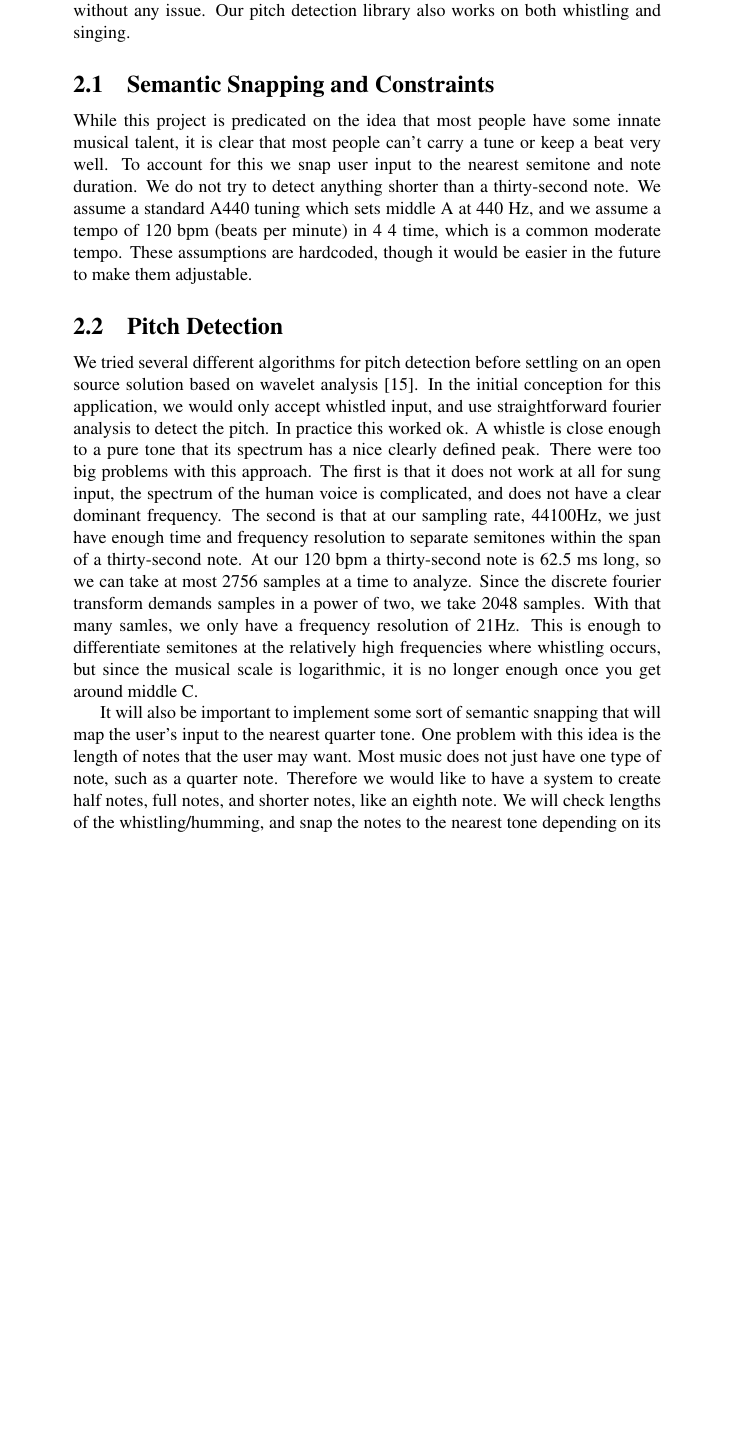
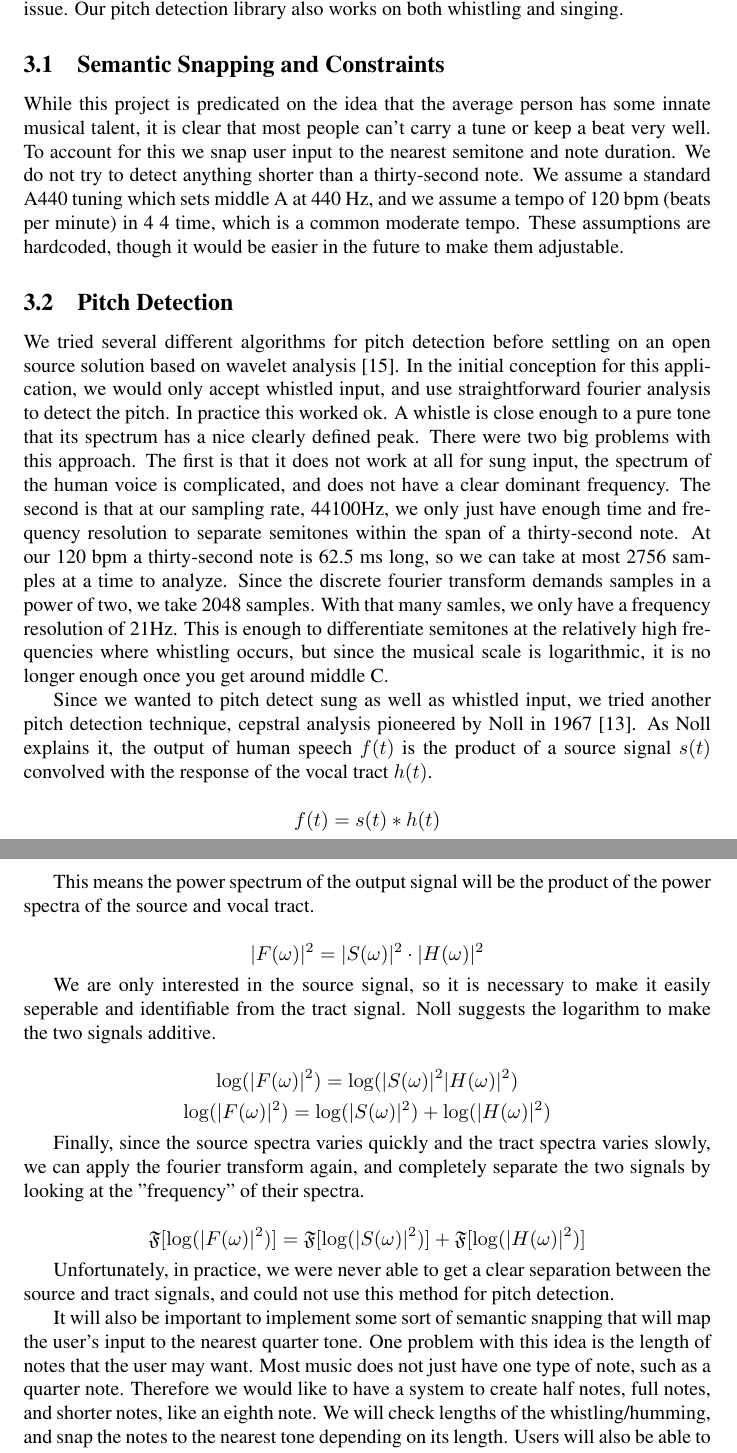
Before and after one commit to bradkaiser/milestone4, a LaTeX document (composerui.tex): part of page 3 of 9 before the commit and two parts of pages 3 and 4 of 10 after it, the two joined at a grey line, cut so that both start at the same text, the shorter picture padded with empty space. Compiled offline with pdfLaTeX; a LaTeX package or settings file that is missing is left out.

Commit message:
added some formulae

```diff
--- a/composerui.tex
+++ b/composerui.tex
@@ -4,6 +4,8 @@
 \usepackage{uist07}
 \usepackage{cite}
 \usepackage{graphicx}
+\usepackage{mathtools}
+\usepackage{eufrak}
 
 \begin{document}
 
@@ -73,13 +75,50 @@ barrier to entry. There has been successful work in this area, see \cite{2011Toh
 This entail putting it on the web and implementing in the browser. Second we  will accept voiced input and not just whistling. Third, these implementations are only concerned with melody, we aim to also have the means of inputting a rhythm.
 
 \section{INPUT}
-Our application takes a variety of inputs easily produced by most people such as whistling, singing, and clapping. Initially we were concerned that we would require the user to specify what kind of input they were providing, but this turned out to unnecessary. We can run our pitch detection and beat detection concurrently without any issue. Our pitch detection library also works on both whistling and singing.
+Our application takes a variety of inputs easily produced by most people such as whistling, singing, and clapping.
+Initially we were concerned that we would require the user to specify what kind of input they were providing, but this turned out to unnecessary.
+We can run our pitch detection and beat detection concurrently without any issue. Our pitch detection library also works on both whistling and singing.
 
 \subsection{Semantic Snapping and Constraints}
-While this project is predicated on the idea that most people have some innate musical talent, it is clear that most people can't carry a tune or keep a beat very well. To account for this we snap user input to the nearest semitone and note duration. We do not try to detect anything shorter than a thirty-second note. We assume a standard A440 tuning which sets middle A at 440 Hz, and we assume a tempo of 120 bpm (beats per minute) in 4 4 time, which is a common moderate tempo. These assumptions are hardcoded, though it would be easier in the future to make them adjustable.
+While this project is predicated on the idea that the average person has some innate musical talent, it is clear that most people can't carry a tune or keep a beat very well.
+To account for this we snap user input to the nearest semitone and note duration.
+We do not try to detect anything shorter than a thirty-second note.
+We assume a standard A440 tuning which sets middle A at 440 Hz, and we assume a tempo of 120 bpm (beats per minute) in 4 4 time, which is a common moderate tempo.
+These assumptions are hardcoded, though it would be easier in the future to make them adjustable.
 
 \subsection{Pitch Detection}
-We tried several different algorithms for pitch detection before settling on an open source solution based on wavelet analysis \cite{2010Schmitt}. In the initial conception for this application, we would only accept whistled input, and use straightforward fourier analysis to detect the pitch. In practice this worked ok. A whistle is close enough to a pure tone that its spectrum has a nice clearly defined peak. There were too big problems with this approach. The first is that it does not work at all for sung input, the spectrum of the human voice is complicated, and does not have a clear dominant frequency. The second is that at our sampling rate, 44100Hz, we just have enough time and frequency resolution to separate semitones within the span of a thirty-second note. At our 120 bpm a thirty-second note is 62.5 ms long, so we can take at most 2756 samples at a time to analyze. Since the discrete fourier transform demands samples in a power of two, we take 2048 samples. With that many samles, we only have a frequency resolution of 21Hz. This is enough to differentiate semitones at the relatively high frequencies where whistling occurs, but since the musical scale is logarithmic, it is no longer enough once you get around middle C.
+We tried several different algorithms for pitch detection before settling on an open source solution based on wavelet analysis \cite{2010Schmitt}.
+In the initial conception for this application, we would only accept whistled input, and use straightforward fourier analysis to detect the pitch.
+In practice this worked ok.
+A whistle is close enough to a pure tone that its spectrum has a nice clearly defined peak.
+There were two big problems with this approach.
+The first is that it does not work at all for sung input, the spectrum of the human voice is complicated, and does not have a clear dominant frequency.
+The second is that at our sampling rate, 44100Hz, we only just have enough time and frequency resolution to separate semitones within the span of a thirty-second note.
+At our 120 bpm a thirty-second note is 62.5 ms long, so we can take at most 2756 samples at a time to analyze.
+Since the discrete fourier transform demands samples in a power of two, we take 2048 samples.
+With that many samles, we only have a frequency resolution of 21Hz.
+This is enough to differentiate semitones at the relatively high frequencies where whistling occurs, but since the musical scale is logarithmic, it is no longer enough once you get around middle C.
+
+Since we wanted to pitch detect sung as well as whistled input, we tried another pitch detection technique, cepstral analysis pioneered by Noll in 1967 \cite{1967Noll}.
+As Noll explains it, the output of human speech \(f(t)\) is the product of a source signal \(s(t)\) convolved with the response of the vocal tract \(h(t)\).
+
+\[f(t) = s(t) \ast h(t)\]
+
+This means the power spectrum of the output signal will be the product of the power spectra of the source and vocal tract.
+
+\[|F(\omega)|^2 = |S(\omega)|^2 \cdot |H(\omega)|^2 \]
+
+We are only interested in the source signal, so it is necessary to make it easily seperable and identifiable from the tract signal.
+Noll suggests the logarithm to make the two signals additive.
+
+\[\log(|F(\omega)|^2) = \log(|S(\omega)|^2 |H(\omega)|^2) \]
+\[\log(|F(\omega)|^2) = \log(|S(\omega)|^2) + \log(|H(\omega)|^2) \]
+
+Finally, since the source spectra varies quickly and the tract spectra varies slowly, we can apply the fourier transform again, and completely separate the two signals by looking at the "frequency" of their spectra.
+
+\[\mathfrak{F}[\log(|F(\omega)|^2)] = \mathfrak{F}[\log(|S(\omega)|^2)] + \mathfrak{F}[\log(|H(\omega)|^2)] \]
+
+Unfortunately, in practice, we were never able to get a clear separation between the source and tract signals, and could not use this method for pitch detection.
 
 
 
```
Also changed, not shown: composerui.tex (2 more changed lines).
